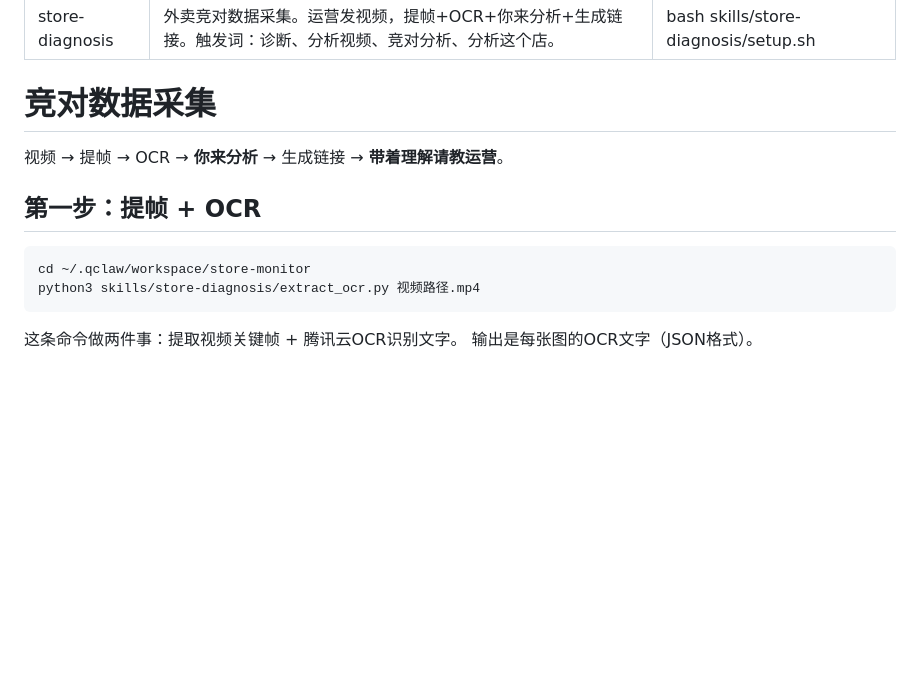
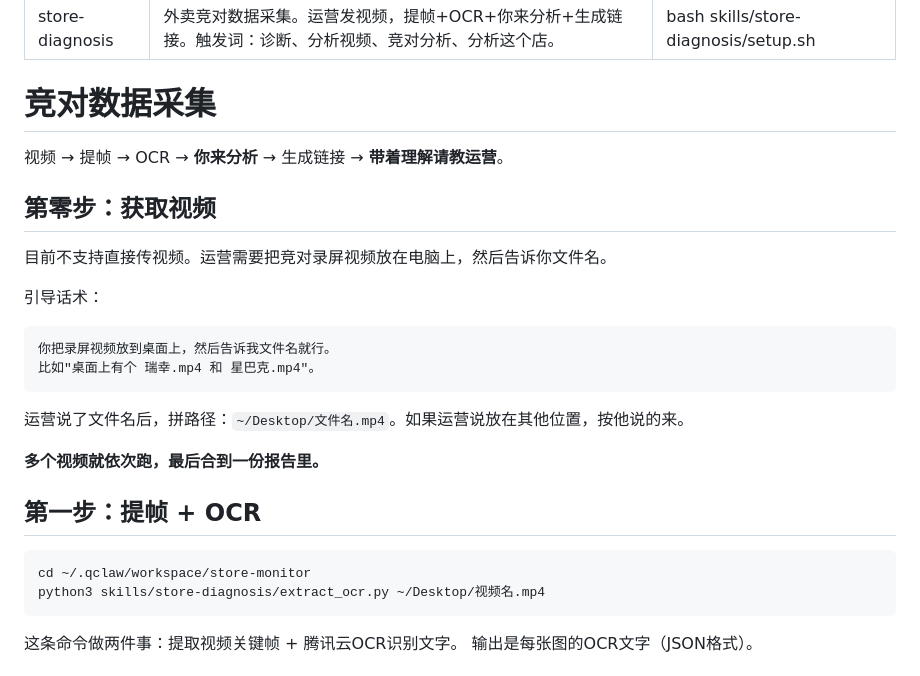
Before and after one commit to sethge/store-monitor, a Markdown page: skills/store-diagnosis/SKILL.md, the part around the change. GitHub-like rendering; blank space fills up the shorter version.

Commit message:
竞对分析加第零步：引导运营把视频放桌面告诉文件名
目前不支持传视频，运营需先把录屏放本地，告诉agent文件名。

Co-Authored-By: Claude Opus 4.6 (1M context) <noreply@anthropic.com>

````diff
--- a/skills/store-diagnosis/SKILL.md
+++ b/skills/store-diagnosis/SKILL.md
@@ -8,11 +8,25 @@ setup: "bash skills/store-diagnosis/setup.sh"
 
 视频 → 提帧 → OCR → **你来分析** → 生成链接 → **带着理解请教运营**。
 
+## 第零步：获取视频
+
+目前不支持直接传视频。运营需要把竞对录屏视频放在电脑上，然后告诉你文件名。
+
+引导话术：
+```
+你把录屏视频放到桌面上，然后告诉我文件名就行。
+比如"桌面上有个 瑞幸.mp4 和 星巴克.mp4"。
+```
+
+运营说了文件名后，拼路径：`~/Desktop/文件名.mp4`。如果运营说放在其他位置，按他说的来。
+
+**多个视频就依次跑，最后合到一份报告里。**
+
 ## 第一步：提帧 + OCR
 
 ```bash
 cd ~/.qclaw/workspace/store-monitor
-python3 skills/store-diagnosis/extract_ocr.py 视频路径.mp4
+python3 skills/store-diagnosis/extract_ocr.py ~/Desktop/视频名.mp4
 ```
 
 这条命令做两件事：提取视频关键帧 + 腾讯云OCR识别文字。
````
